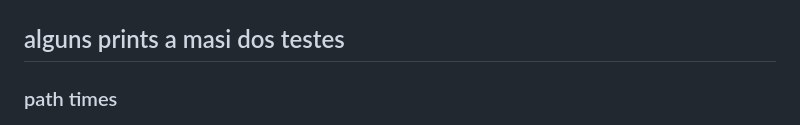
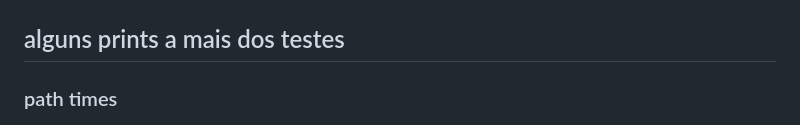
Before and after one commit to LucasXIIISousa/ProjetoPlacarJogo, a Markdown page: README.md, the part around the change. GitHub-like rendering.

```diff
--- a/README.md
+++ b/README.md
@@ -110,7 +110,7 @@ A requisição `POST /campeonatos/{id}/simular` simula um campeonato com base no
 
 ![Requisição de Simulação](./imgs/750b226e-5fd5-4592-bcfe-d0319c393232.jpg)
 
-## alguns prints a masi dos testes
+## alguns prints a mais dos testes
 
 ### path times
 ![path times](./imgs/50f783cc-1a3f-4e4c-a859-7cddd8c6025b.jpg)
```
